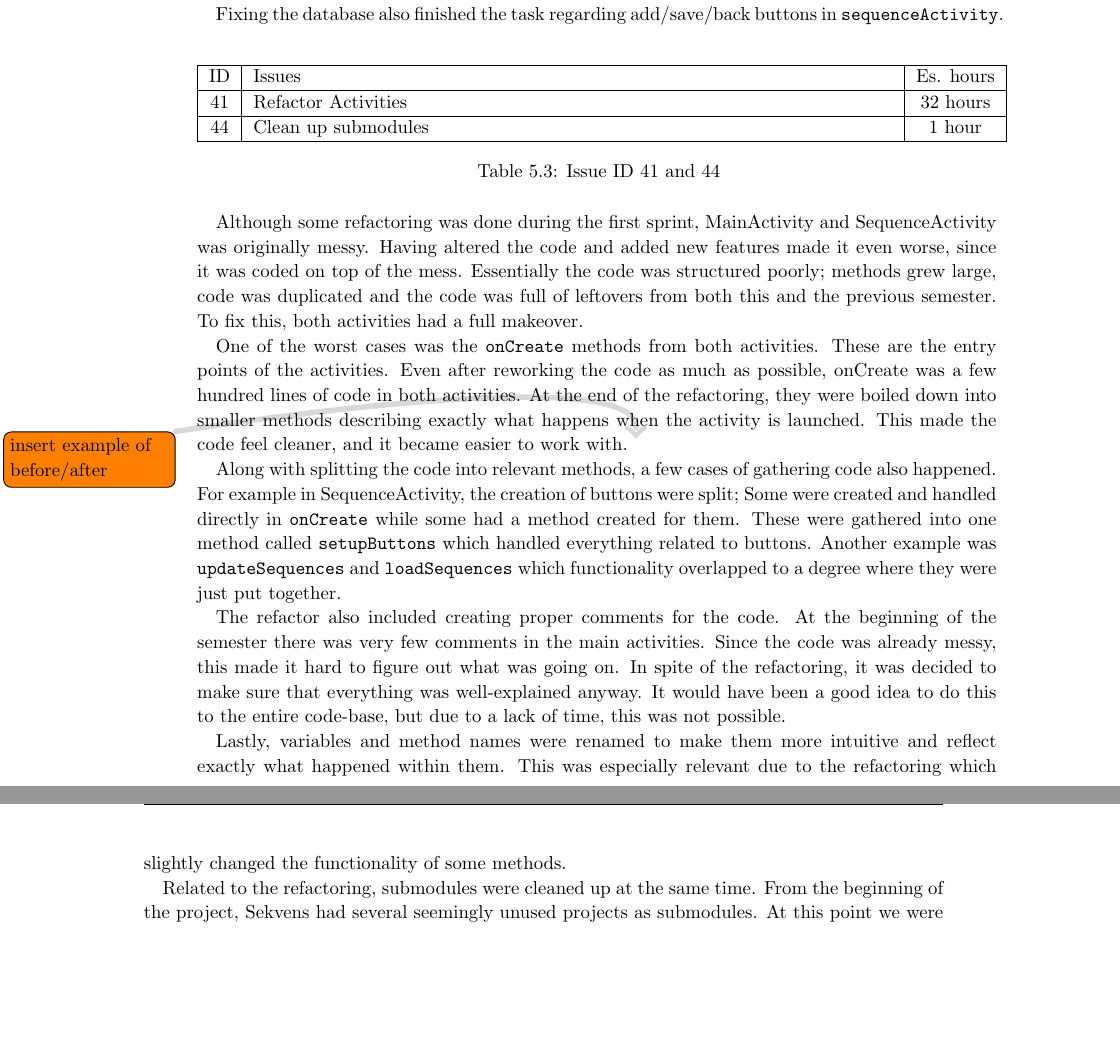
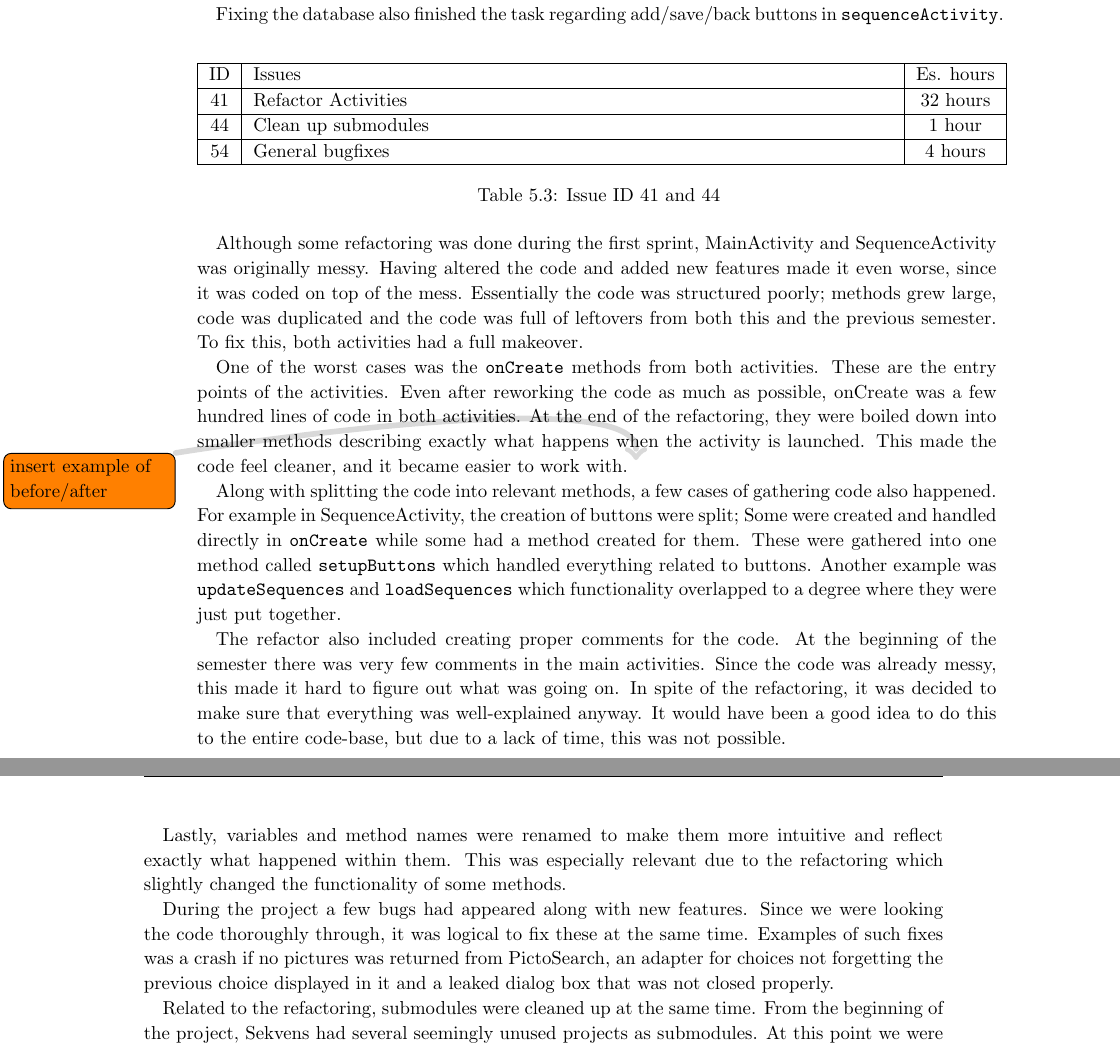
Before and after one commit to commentatorboy/sw607f14, a LaTeX thesis (Report/Report.tex, which reads Report/Sprints/Sprint4/SprintOverview/ResolvedIssuesFolder/zebra/3refactoroverview.tex, Report/Sprints/Sprint4/SprintOverview/SprintBacklog.tex): two parts of pages 33 and 34 of 68, joined at a grey line, cut so that both start at the same text, the shorter picture padded with empty space. Compiled offline with pdfLaTeX.

Commit message:
54 dead.

```diff
--- a/Report/Sprints/Sprint4/SprintOverview/ResolvedIssuesFolder/zebra/3refactoroverview.tex
+++ b/Report/Sprints/Sprint4/SprintOverview/ResolvedIssuesFolder/zebra/3refactoroverview.tex
@@ -3,6 +3,7 @@
 	ID 	&	Issues	&		 Es. hours \\\hline
 	41	&	Refactor Activities	&	32 hours	\\\hline
 	44	&	Clean up submodules &	1 hour	\\\hline
+	54	&	General bugfixes	&	4 hours \\\hline
 \caption{Issue ID 41 and 44}
 \label{tab:spr4_refactoroverview}
 \end{longtable}
@@ -17,4 +18,6 @@ The refactor also included creating proper comments for the code. At the beginni
 
 Lastly, variables and method names were renamed to make them more intuitive and reflect exactly what happened within them. This was especially relevant due to the refactoring which slightly changed the functionality of some methods.
 
+During the project a few bugs had appeared along with new features. Since we were looking the code thoroughly through, it was logical to fix these at the same time. Examples of such fixes was a crash if no pictures was returned from PictoSearch, an adapter for choices not forgetting the previous choice displayed in it and a leaked dialog box that was not closed properly.
+
 Related to the refactoring, submodules were cleaned up at the same time. From the beginning of the project, Sekvens had several seemingly unused projects as submodules. At this point we were fairly sure that they were in fact not used. As such, PictoSearch, Ambilwarna and CategoryLib were removed as submodules. Through testing, everything was still functional. Why they were there to begin with is unknown. Removing these submodules helped clean up the code we had to manage, as any errors present in their applications would be displayed in our code editor.
--- a/Report/Sprints/Sprint4/SprintOverview/SprintBacklog.tex
+++ b/Report/Sprints/Sprint4/SprintOverview/SprintBacklog.tex
@@ -10,6 +10,7 @@
 	41	& 	Refactor Activities		&	32 hours  \\\hline
 	42	&	Add preview Button		&	1 hours	  \\\hline
 	44	&	Clean up submodules &	1 hour	\\\hline
+	54	&	General bugfixes	&	4 hours \\\hline
 	57  &	Add settings			&	16 hours	\\\hline
 	59  &	Implement delete/copy with database	&	1 hour \\\hline
 	64	& 	Sequenceviewer: Display choice		&	8 hours  \\\hline
```
